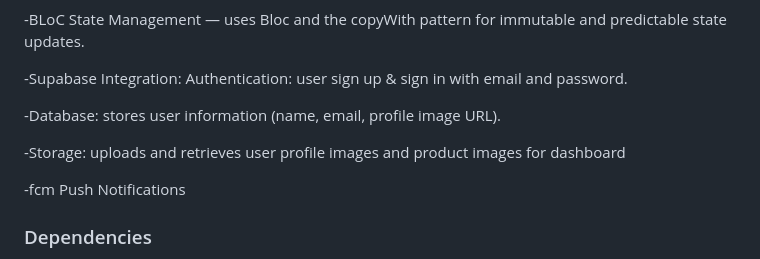
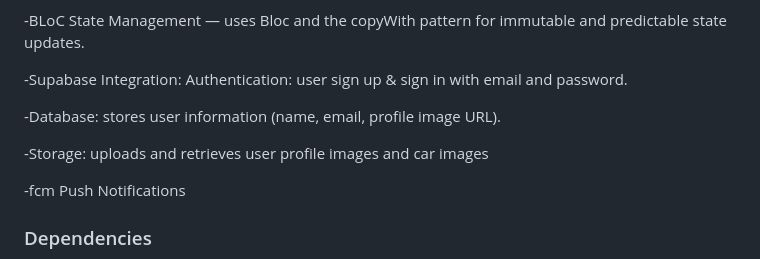
Before and after one commit to mohamedatef04/carvana, a Markdown page: README.md, the part around the change. Drawn GitHub-style.

```diff
--- a/README.md
+++ b/README.md
@@ -28,7 +28,7 @@
 
   -Database: stores user information (name, email, profile image URL).
 
-  -Storage: uploads and retrieves user profile images and product images for dashboard
+  -Storage: uploads and retrieves user profile images and car images
 
   -fcm Push Notifications
 
```
